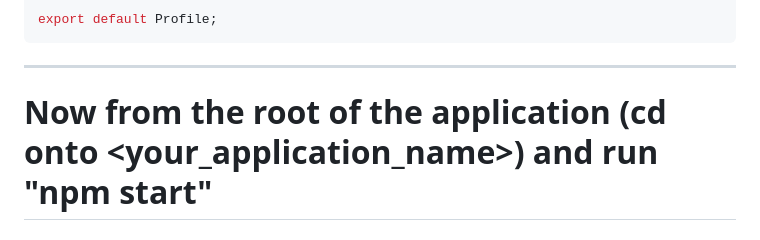
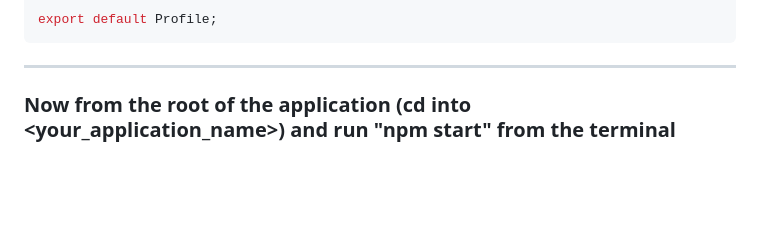
Before and after one commit to Shortytheman/SystemIntegration, a Markdown page: auth_integration/readme.md, the part around the change. GitHub-like rendering; blank space fills up the shorter version.

Commit message:
Last changes to readme

```diff
--- a/auth_integration/readme.md
+++ b/auth_integration/readme.md
@@ -143,4 +143,4 @@ export default Profile;
 ____________________________________________________________
 
 
-# Now from the root of the application (cd onto <your_application_name>) and run "npm start"
+### Now from the root of the application (cd into <your_application_name>) and run "npm start" from the terminal
```
